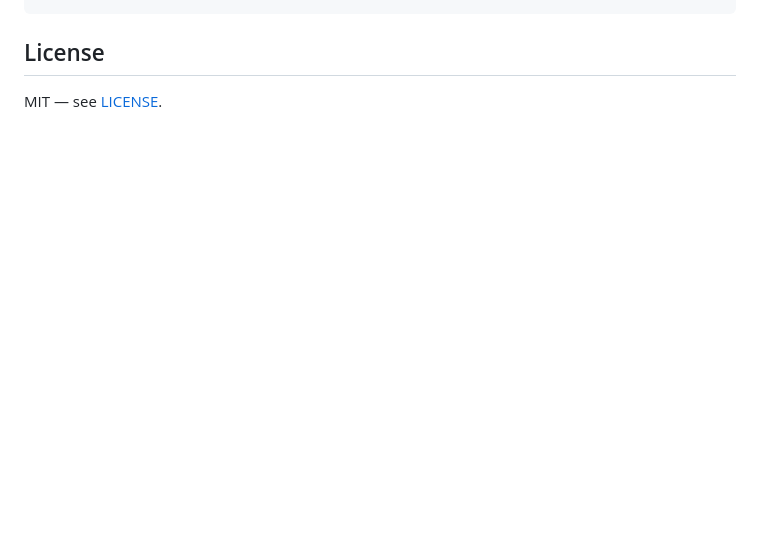
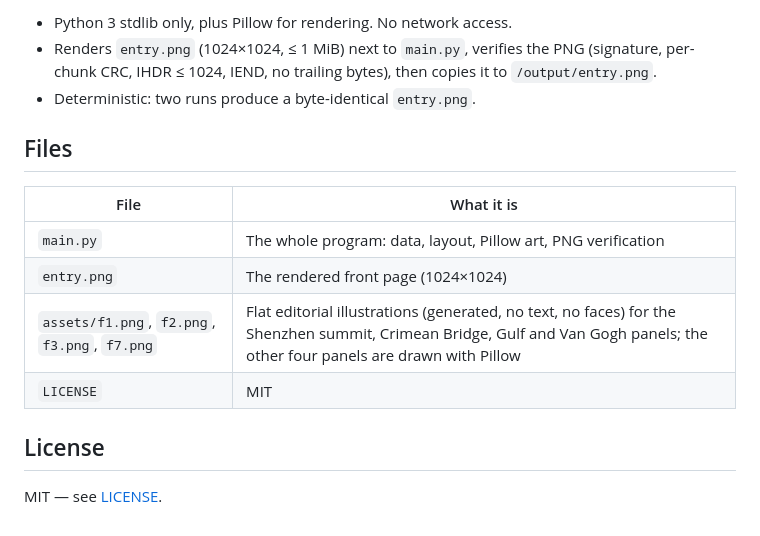
Before and after one commit to Xyzvixx/news-image-20261119, a Markdown page: README.md, the part around one of its changes. Drawn GitHub-style; blank space fills up the shorter version.

````diff
--- a/README.md
+++ b/README.md
@@ -38,4 +56,19 @@ mkdir -p out && MAKEFUN_OUTPUT_DIR=out python3 main.py
 ```
+
+- Python 3 stdlib only, plus Pillow for rendering. No network access.
+- Renders `entry.png` (1024×1024, ≤ 1 MiB) next to `main.py`, verifies the
+  PNG (signature, per-chunk CRC, IHDR ≤ 1024, IEND, no trailing bytes), then
+  copies it to `/output/entry.png`.
+- Deterministic: two runs produce a byte-identical `entry.png`.
+
+## Files
+
+| File | What it is |
+| --- | --- |
+| `main.py` | The whole program: data, layout, Pillow art, PNG verification |
+| `entry.png` | The rendered front page (1024×1024) |
+| `assets/f1.png`, `f2.png`, `f3.png`, `f7.png` | Flat editorial illustrations (generated, no text, no faces) for the Shenzhen summit, Crimean Bridge, Gulf and Van Gogh panels; the other four panels are drawn with Pillow |
+| `LICENSE` | MIT |
 
 ## License
 
````
Also changed, not shown: other parts of README.md (+45 -27 lines), entry.png, 3 other files.
